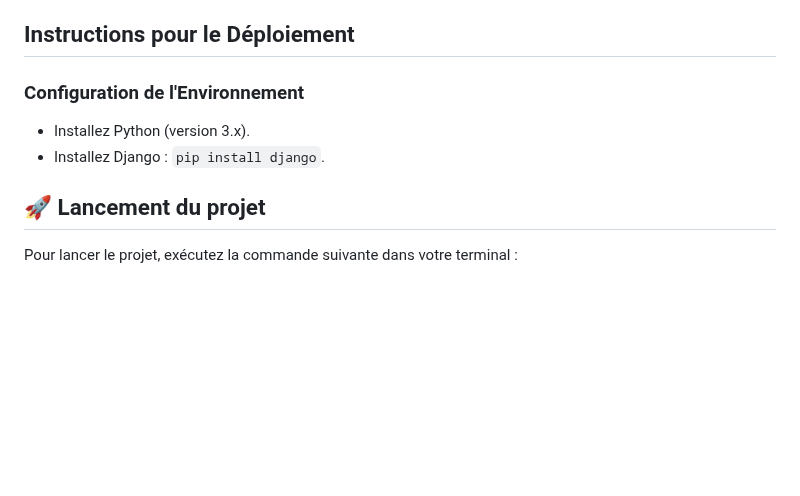
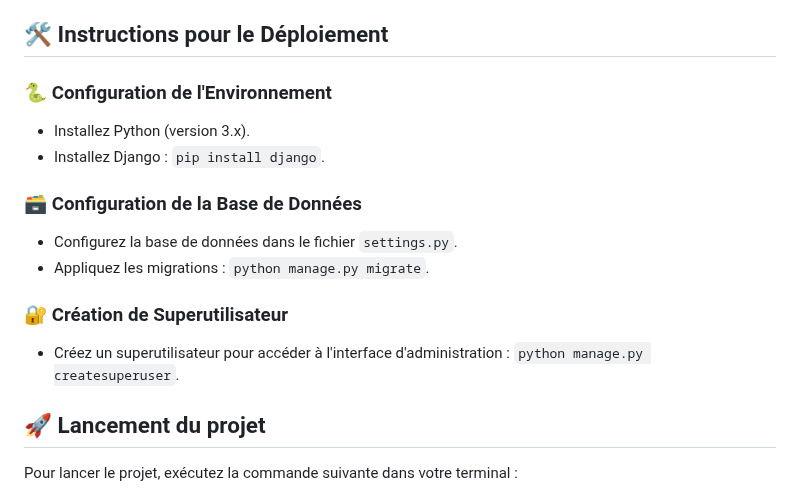
Before and after one commit to Yannkouam/Icamiam_git, a Markdown page: Document-technique.md, the part around one of its changes. Rendered like a GitHub page; blank space fills up the shorter version.

```diff
--- a/Document-technique.md
+++ b/Document-technique.md
@@ -46,11 +46,18 @@ Le projet est organisé en plusieurs applications Django comme suit :
   - `urls.py` : Définit les routes URL pour l'application.
   - `wsgi.py` : Fichier de configuration pour le serveur WSGI.
 
-## Instructions pour le Déploiement
+## 🛠️ Instructions pour le Déploiement
 
-### Configuration de l'Environnement
+### 🐍 Configuration de l'Environnement
 - Installez Python (version 3.x).
 - Installez Django : `pip install django`.
+
+### 🗃️ Configuration de la Base de Données
+- Configurez la base de données dans le fichier `settings.py`.
+- Appliquez les migrations : `python manage.py migrate`.
+
+### 🔐 Création de Superutilisateur
+- Créez un superutilisateur pour accéder à l'interface d'administration : `python manage.py createsuperuser`.
 
 ## 🚀 Lancement du projet
 
```
Also changed, not shown: other parts of Document-technique.md (+8 -8 lines).
